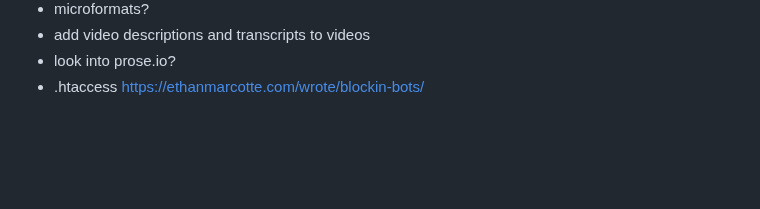
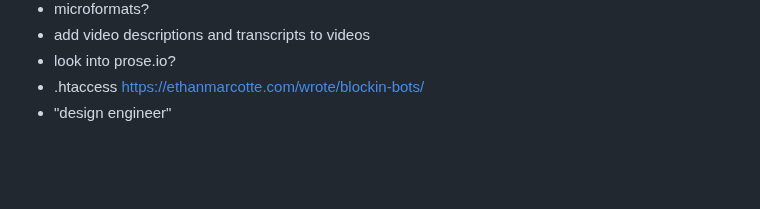
Before and after one commit to kayserifserif/kayserifserif.place, a Markdown page: appendix/index.md, the part around the change. Rendered like a GitHub page.

Commit message:
update appendix

```diff
--- a/appendix/index.md
+++ b/appendix/index.md
@@ -69,6 +69,7 @@ P.S. I would like to [write](/posts) because I feel the muscle sore from disuse.
 - add video descriptions and transcripts to videos
 - look into prose.io?
 - .htaccess [https://ethanmarcotte.com/wrote/blockin-bots/](https://ethanmarcotte.com/wrote/blockin-bots/)
+- "design engineer"
 
 <br>
 <br>
```
